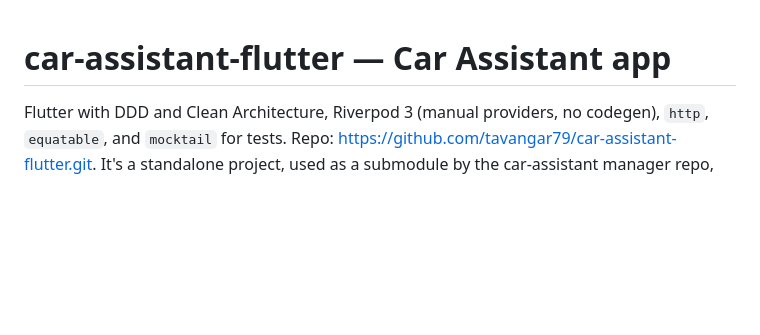
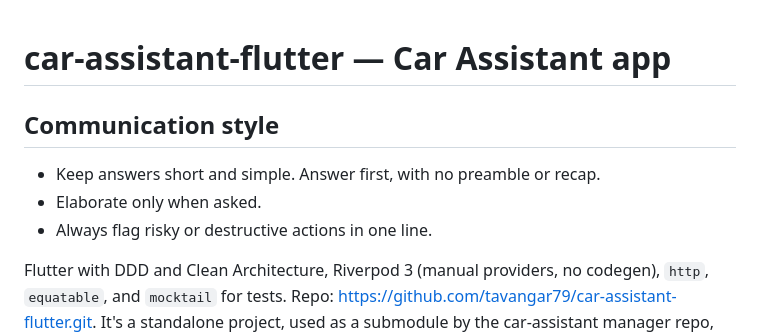
Before and after one commit to tavangar79/car-assistant-flutter, a Markdown page: CLAUDE.md, the part around the change. Rendered like a GitHub page; blank space fills up the shorter version.

Commit message:
docs: add communication style rules to CLAUDE.md
Co-Authored-By: Claude Opus 5.5 <noreply@anthropic.com>

```diff
--- a/CLAUDE.md
+++ b/CLAUDE.md
@@ -1,4 +1,9 @@
 # car-assistant-flutter — Car Assistant app
+
+## Communication style
+- Keep answers short and simple. Answer first, with no preamble or recap.
+- Elaborate only when asked.
+- Always flag risky or destructive actions in one line.
 
 Flutter with DDD and Clean Architecture, Riverpod 3 (manual providers, no codegen), `http`, `equatable`,
 and `mocktail` for tests.
```
